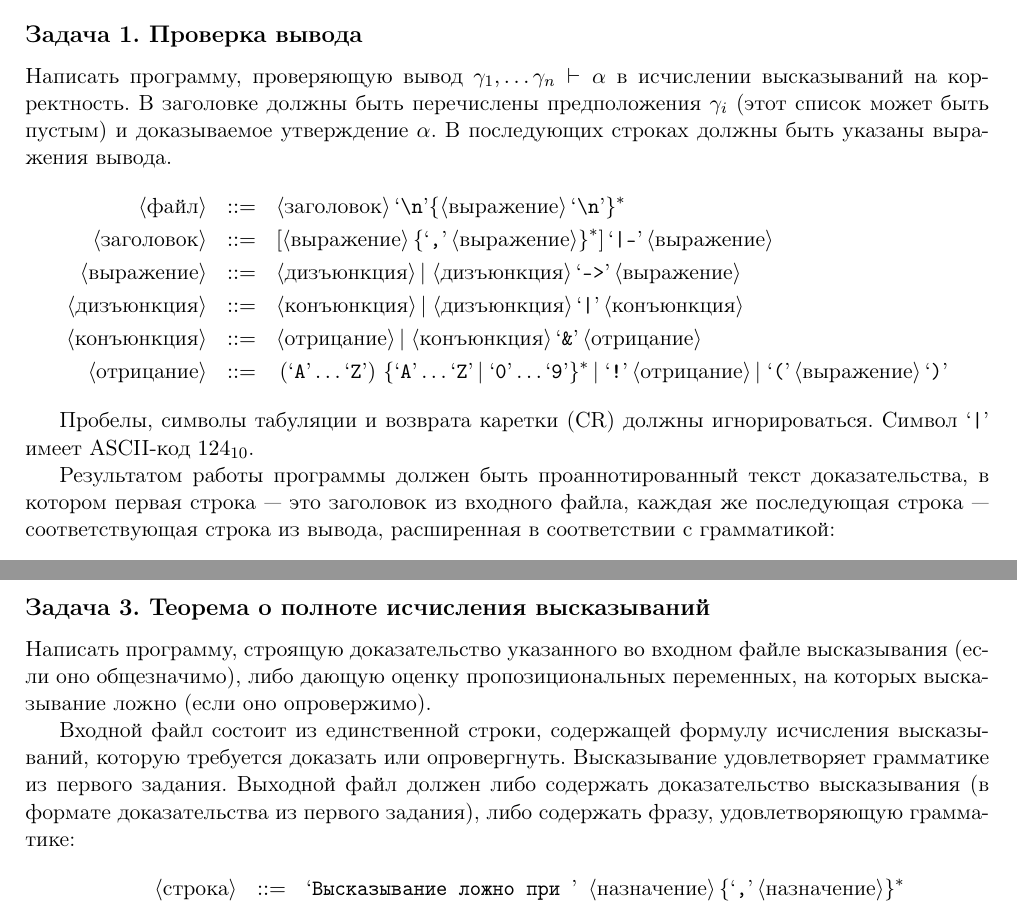
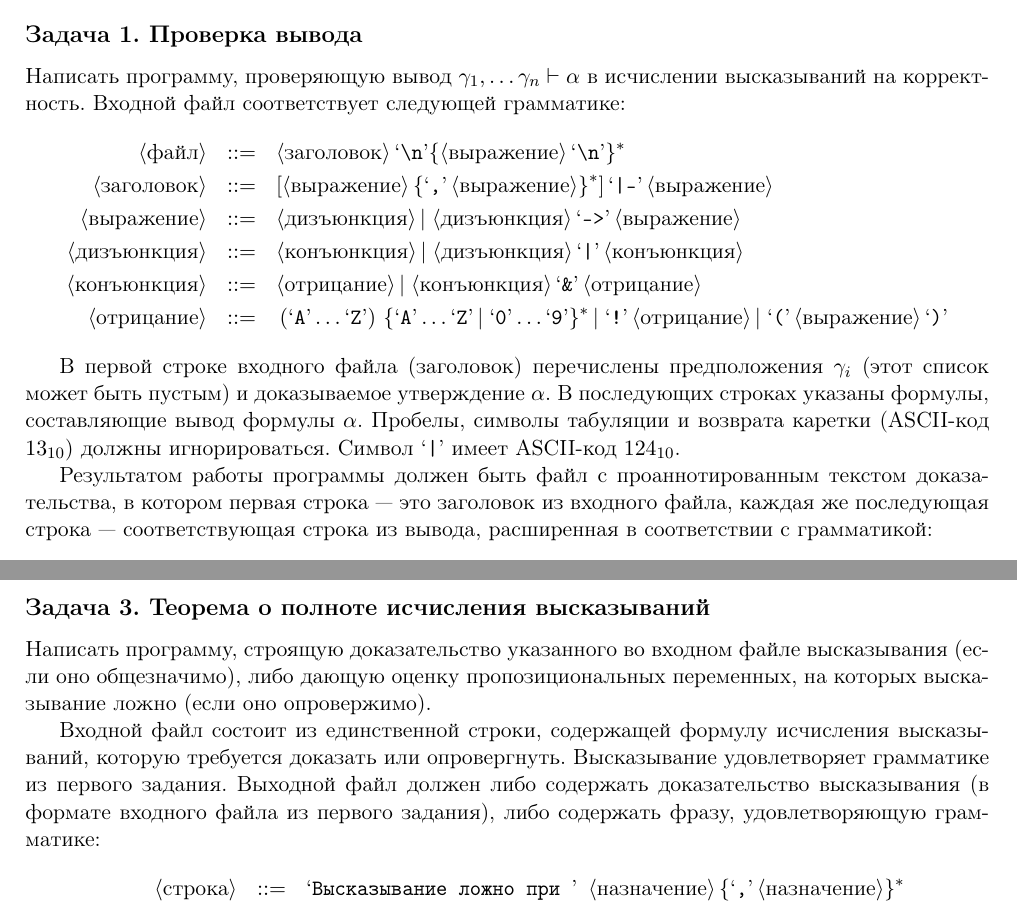
Before and after one commit to shd/logic2015, a LaTeX problem sheet (homework.tex): two parts of pages 1 and 2 of 2, joined at a grey line, cut so that both start at the same text. Compiled offline with pdfLaTeX.

Commit message:
minor text changes

```diff
--- a/homework.tex
+++ b/homework.tex
@@ -32,8 +32,7 @@
 
 \subsection*{Задача 1. Проверка вывода}
 Написать программу, проверяющую вывод $\gamma_1, \dots \gamma_n \vdash \alpha$ в исчислении высказываний на
-корректность. В заголовке должны быть перечислены предположения $\gamma_i$ (этот список может быть пустым) и
-доказываемое утверждение $\alpha$. В последующих строках должны быть указаны выражения вывода.
+корректность. Входной файл соответствует следующей грамматике:
 \begin{bnf}\begin{eqnarray*}
 \ntm{файл} &::=& \ntm{заголовок} \lit{\textbackslash{}n} \{ \ntm{выражение} \lit{\textbackslash{}n} \}^*\\
 \ntm{заголовок} &::=& \left[\ntm{выражение} \left\{ \lit{,}\ntm{выражение}\right\}^*\right] \lit{|-} \ntm{выражение}\\
@@ -43,10 +42,12 @@
 \ntm{отрицание} &::=& (\lit{A} \dots \lit{Z}) \{\lit{A}\dots\lit{Z}|\lit{0}\dots\lit{9}\}^* | \lit{!} \ntm{отрицание} | \lit{(} \ntm{выражение} \lit{)}
 \end{eqnarray*}\end{bnf}%
 
-Пробелы, символы табуляции и возврата каретки (CR) должны игнорироваться.
+В первой строке входного файла (заголовок) перечислены предположения $\gamma_i$ (этот список может быть пустым) и
+доказываемое утверждение $\alpha$. В последующих строках указаны формулы, составляющие вывод формулы $\alpha$.
+Пробелы, символы табуляции и возврата каретки (ASCII-код $13_{10}$) должны игнорироваться.
 Символ `\texttt{|}' имеет ASCII-код $124_{10}$.
 
-Результатом работы программы должен быть проаннотированный текст доказательства,
+Результатом работы программы должен быть файл с проаннотированным текстом доказательства,
 в котором первая строка --- это заголовок из входного файла, каждая же последующая строка ---
 соответствующая строка из вывода, расширенная в соответствии с грамматикой:
 \begin{bnf}\begin{eqnarray*}
@@ -85,7 +86,7 @@ $\Gamma \vdash \alpha \rightarrow \beta$.
 
 Входной файл состоит из единственной строки, содержащей формулу исчисления высказываний, которую
 требуется доказать или опровергнуть. Высказывание удовлетворяет грамматике из первого задания.
-Выходной файл должен либо содержать доказательство высказывания (в формате доказательства из
+Выходной файл должен либо содержать доказательство высказывания (в формате входного файла из
 первого задания), либо содержать фразу, удовлетворяющую грамматике:
 \begin{bnf}\begin{eqnarray*}
 \ntm{строка} &::=& \lit{Высказывание ложно при } ~\ntm{назначение} \{\lit{,} \ntm{назначение} \}^*\\
```
Also changed, not shown: homework.pdf.
